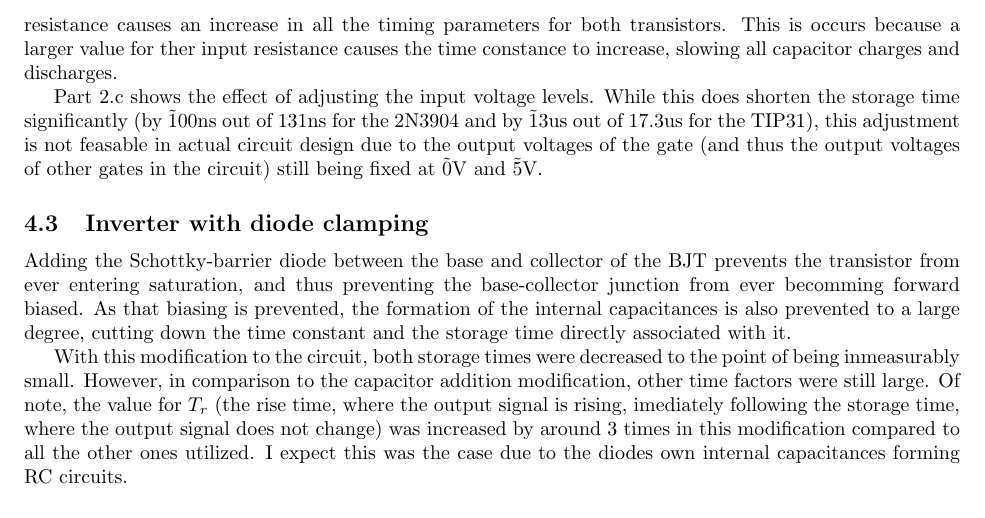
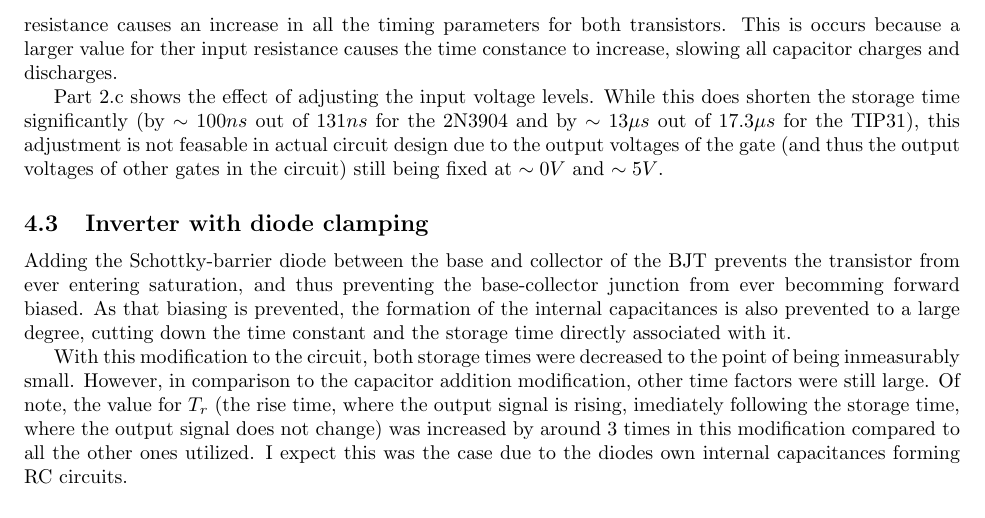
Before and after one commit to codyps/trifles, a LaTeX document (2011s_lab2/lab.tex): part of page 4 of 4, cut so that both start at the same text. Compiled offline with pdfLaTeX.

Commit message:
fix tilde.

```diff
--- a/2011s_lab2/lab.tex
+++ b/2011s_lab2/lab.tex
@@ -213,11 +213,11 @@ is occurs because a larger value for ther input resistance causes the time
 constance to increase, slowing all capacitor charges and discharges.
 
 Part 2.c shows the effect of adjusting the input voltage levels. While
-this does shorten the storage time significantly (by \~100ns out of 131ns
-for the 2N3904 and by \~13us out of 17.3us for the TIP31), this adjustment
-is not feasable in actual circuit design due to the output voltages of the
-gate (and thus the output voltages of other gates in the circuit) still
-being fixed at \~0V and \~5V.
+this does shorten the storage time significantly (by $\sim100ns$ out of
+$131ns$ for the 2N3904 and by $\sim13\mu s$ out of $17.3\mu s$ for the
+TIP31), this adjustment is not feasable in actual circuit design due to
+the output voltages of the gate (and thus the output voltages of other
+gates in the circuit) still being fixed at $\sim0V$ and $\sim5V$.
 
 \subsection{Inverter with diode clamping}
 
```
